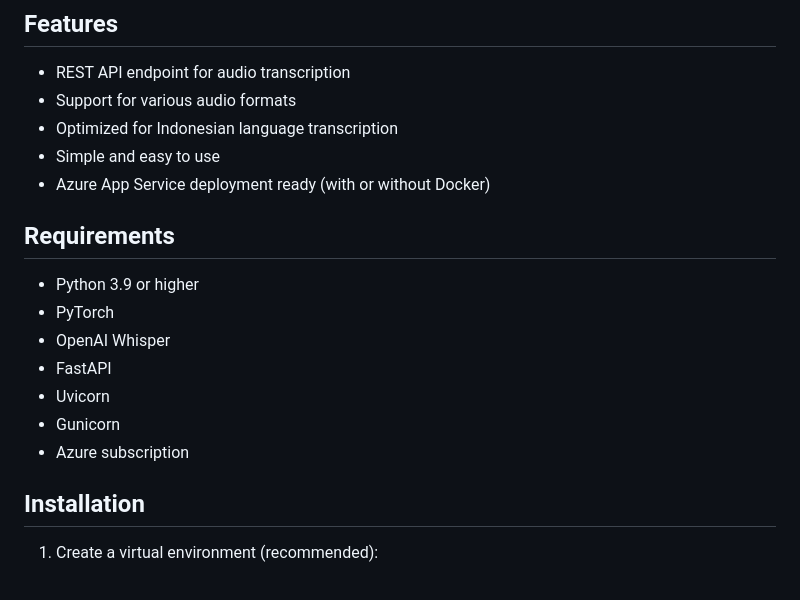
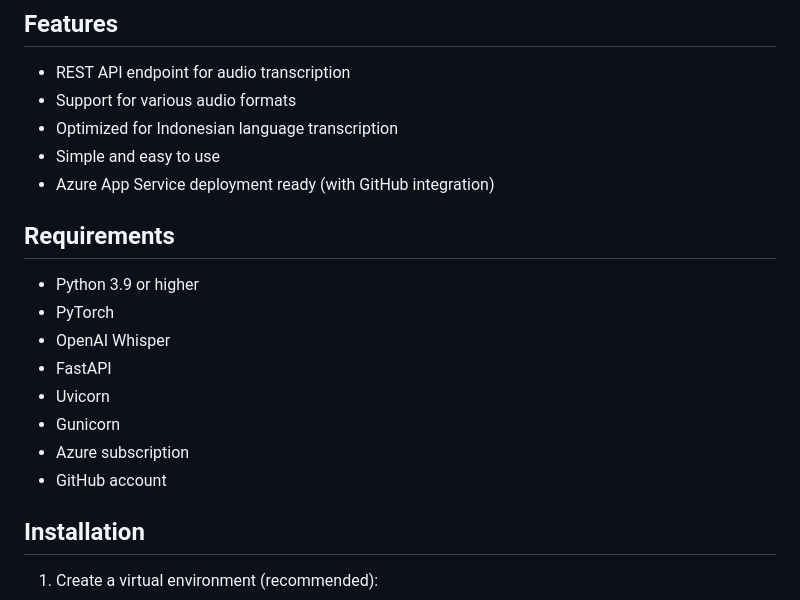
Before and after one commit to AdikaDS/LearnAble-Project, a Markdown page: machine-learning/whisper-ml/README.md, the part around one of its changes. GitHub-like rendering.

```diff
--- a/machine-learning/whisper-ml/README.md
+++ b/machine-learning/whisper-ml/README.md
@@ -8,7 +8,7 @@ This project implements OpenAI's Whisper model for automatic speech recognition
 - Support for various audio formats
 - Optimized for Indonesian language transcription
 - Simple and easy to use
-- Azure App Service deployment ready (with or without Docker)
+- Azure App Service deployment ready (with GitHub integration)
 
 ## Requirements
 
@@ -19,6 +19,7 @@ This project implements OpenAI's Whisper model for automatic speech recognition
 - Uvicorn
 - Gunicorn
 - Azure subscription
+- GitHub account
 
 ## Installation
 
```
Also changed, not shown: other parts of machine-learning/whisper-ml/README.md (+44 -56 lines).
